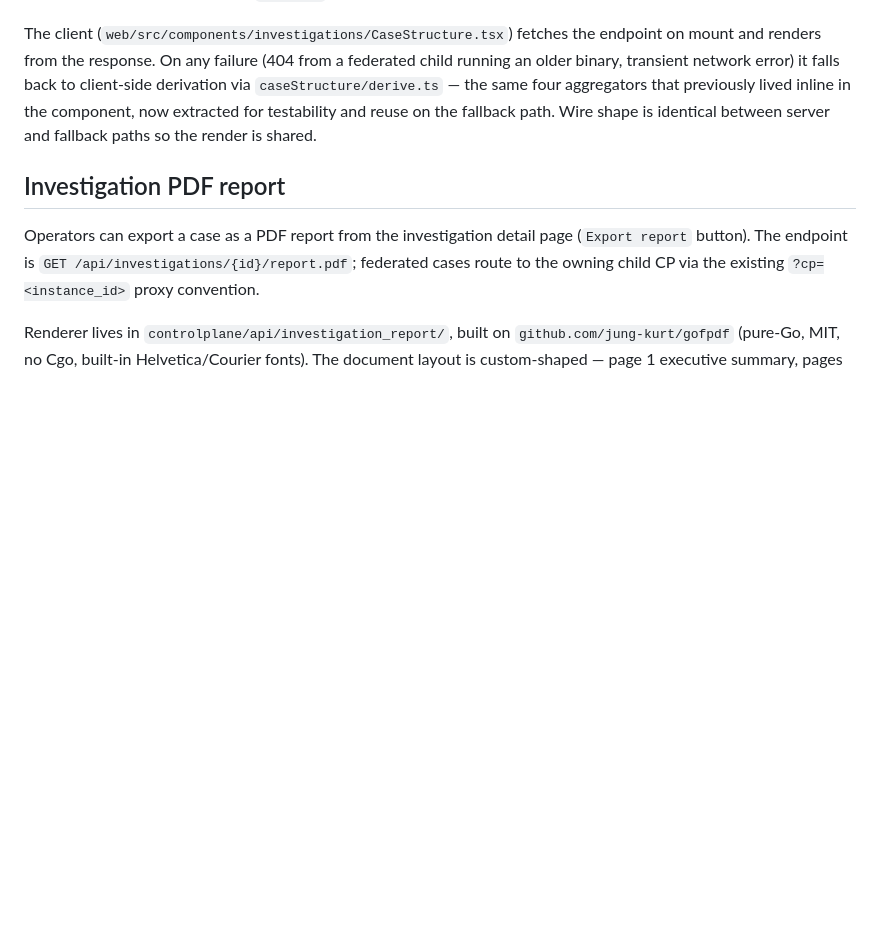
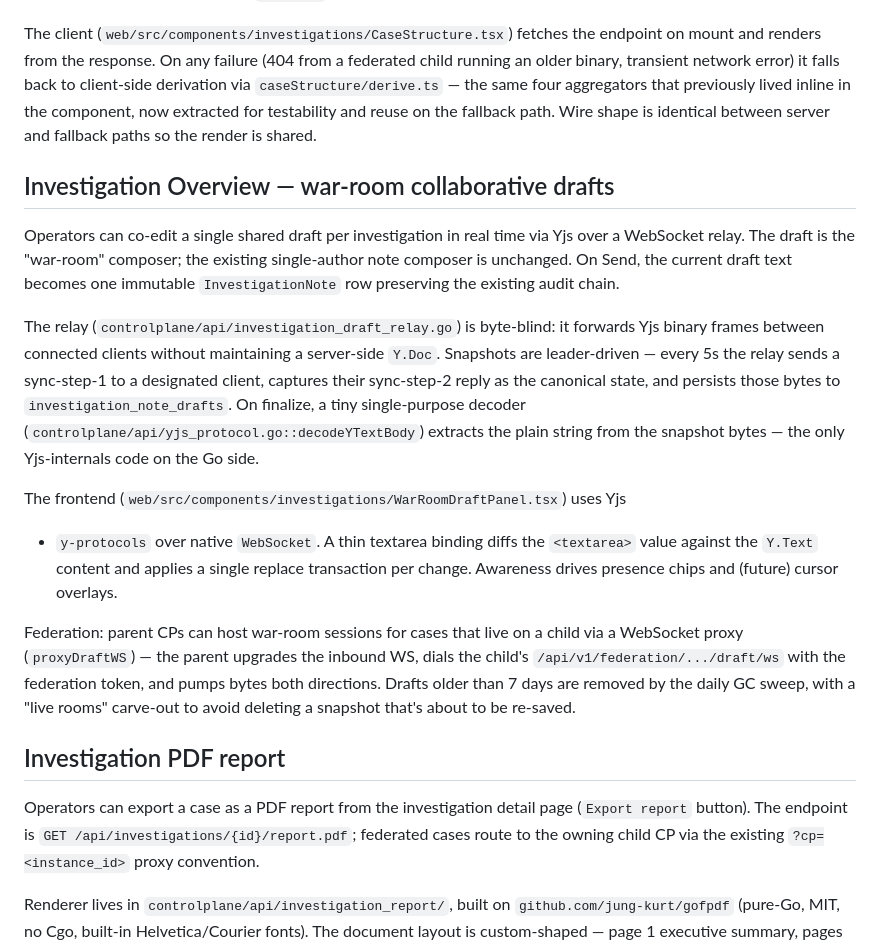
Before and after one commit to mrbrutti/okesu, a Markdown page: docs/architecture.md, the part around the change. Rendered like a GitHub page; blank space fills up the shorter version.

Commit message:
docs(architecture): war-room collaborative drafts section
Co-Authored-By: Claude Sonnet 4.6 <noreply@anthropic.com>

```diff
--- a/docs/architecture.md
+++ b/docs/architecture.md
@@ -2387,6 +2387,40 @@ previously lived inline in the component, now extracted for
 testability and reuse on the fallback path. Wire shape is identical
 between server and fallback paths so the render is shared.
 
+## Investigation Overview — war-room collaborative drafts
+
+Operators can co-edit a single shared draft per investigation in
+real time via Yjs over a WebSocket relay. The draft is the
+"war-room" composer; the existing single-author note composer is
+unchanged. On Send, the current draft text becomes one immutable
+`InvestigationNote` row preserving the existing audit chain.
+
+The relay (`controlplane/api/investigation_draft_relay.go`) is
+byte-blind: it forwards Yjs binary frames between connected clients
+without maintaining a server-side `Y.Doc`. Snapshots are
+leader-driven — every 5s the relay sends a sync-step-1 to a
+designated client, captures their sync-step-2 reply as the canonical
+state, and persists those bytes to `investigation_note_drafts`. On
+finalize, a tiny single-purpose decoder
+(`controlplane/api/yjs_protocol.go::decodeYTextBody`) extracts the
+plain string from the snapshot bytes — the only Yjs-internals code
+on the Go side.
+
+The frontend
+(`web/src/components/investigations/WarRoomDraftPanel.tsx`) uses Yjs
++ `y-protocols` over native `WebSocket`. A thin textarea binding
+diffs the `<textarea>` value against the `Y.Text` content and
+applies a single replace transaction per change. Awareness drives
+presence chips and (future) cursor overlays.
+
+Federation: parent CPs can host war-room sessions for cases that
+live on a child via a WebSocket proxy
+(`proxyDraftWS`) — the parent upgrades the inbound WS, dials the
+child's `/api/v1/federation/.../draft/ws` with the federation
+token, and pumps bytes both directions. Drafts older than 7 days
+are removed by the daily GC sweep, with a "live rooms" carve-out
+to avoid deleting a snapshot that's about to be re-saved.
+
 ## Investigation PDF report
 
 Operators can export a case as a PDF report from the investigation detail page (`Export report` button). The endpoint is `GET /api/investigations/{id}/report.pdf`; federated cases route to the owning child CP via the existing `?cp=<instance_id>` proxy convention.
```
